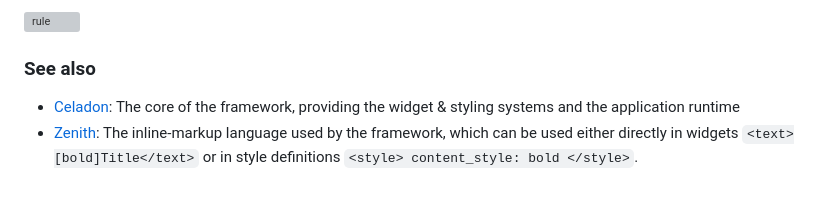
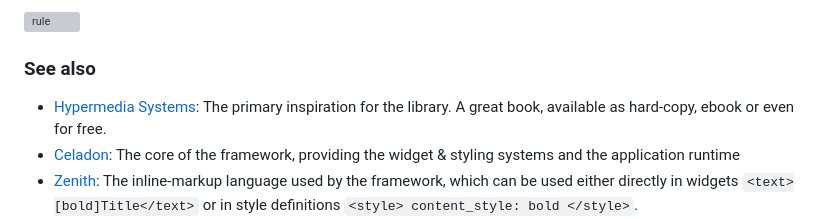
Before and after one commit to shade40/celx, a Markdown page: README.md, the part around the change. GitHub-like rendering; blank space fills up the shorter version; grey boxes are pictures that could not be loaded.

```diff
--- a/README.md
+++ b/README.md
@@ -213,6 +213,8 @@ We will also create some example server applications to get you started with.
 
 ### See also
 
+- [Hypermedia Systems](https://hypermedia.systems): The primary inspiration for the library. A great book, available
+    as hard-copy, ebook or even for free.
 - [Celadon](https://github.com/shade40/celadon): The core of the framework, providing the widget & styling
     systems and the application runtime
 - [Zenith](https://github.com/shade40/zenith): The inline-markup language used by the framework, which can
```
